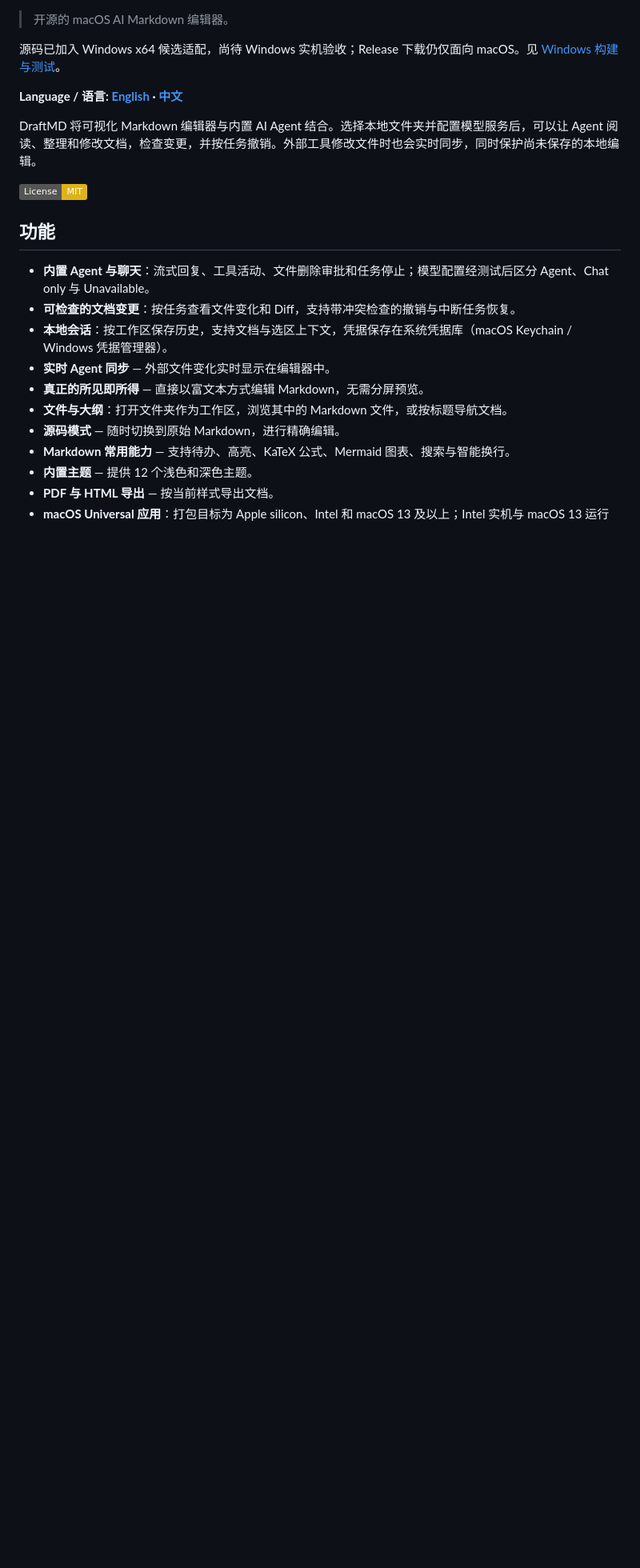
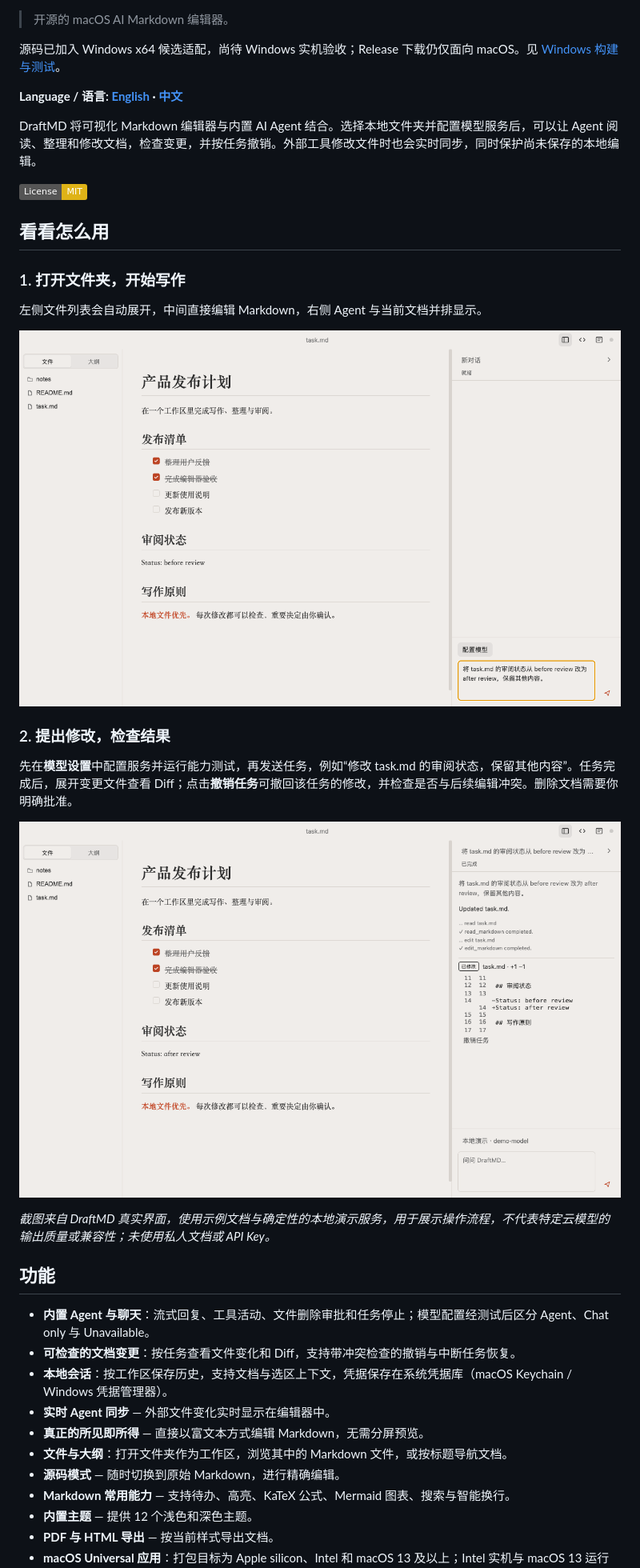
Before and after one commit to zhnpeng/DraftMD, a Markdown page: README_CN.md, the part around the change. Shown at 80% size. GitHub-like rendering; pictures changed too: docs/images/review-zh-CN.png (added), docs/images/workspace-zh-CN.png (added); badges without logos; blank space fills up the shorter version.

```diff
--- a/README_CN.md
+++ b/README_CN.md
@@ -9,6 +9,22 @@
 DraftMD 将可视化 Markdown 编辑器与内置 AI Agent 结合。选择本地文件夹并配置模型服务后，可以让 Agent 阅读、整理和修改文档，检查变更，并按任务撤销。外部工具修改文件时也会实时同步，同时保护尚未保存的本地编辑。
 
 [![License: MIT](https://img.shields.io/badge/License-MIT-yellow.svg)](https://opensource.org/licenses/MIT)
+
+## 看看怎么用
+
+### 1. 打开文件夹，开始写作
+
+左侧文件列表会自动展开，中间直接编辑 Markdown，右侧 Agent 与当前文档并排显示。
+
+![DraftMD 中文界面：左侧浏览文件，中间编辑产品发布清单，右侧输入 Agent 任务](docs/images/workspace-zh-CN.png)
+
+### 2. 提出修改，检查结果
+
+先在**模型设置**中配置服务并运行能力测试，再发送任务，例如“修改 task.md 的审阅状态，保留其他内容”。任务完成后，展开变更文件查看 Diff；点击**撤销任务**可撤回该任务的修改，并检查是否与后续编辑冲突。删除文档需要你明确批准。
+
+![Agent 完成文档修改，展示文件工具活动、逐行 Diff 和撤销任务按钮](docs/images/review-zh-CN.png)
+
+*截图来自 DraftMD 真实界面，使用示例文档与确定性的本地演示服务，用于展示操作流程，不代表特定云模型的输出质量或兼容性；未使用私人文档或 API Key。*
 
 ## 功能
 
```
Also changed, not shown: README.md (+16 -0 lines), docs/images/review-en.png (added), docs/images/workspace-en.png (added).
